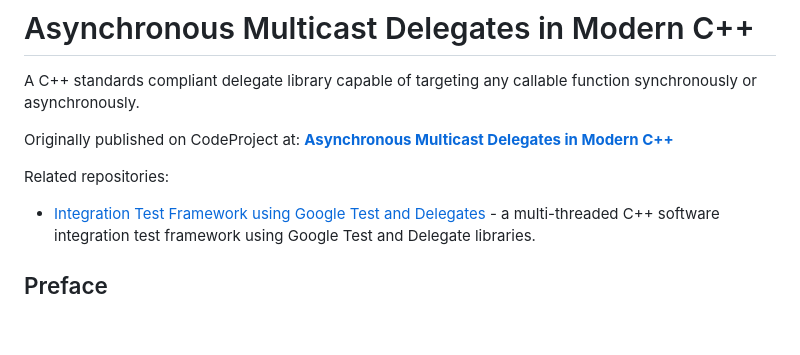
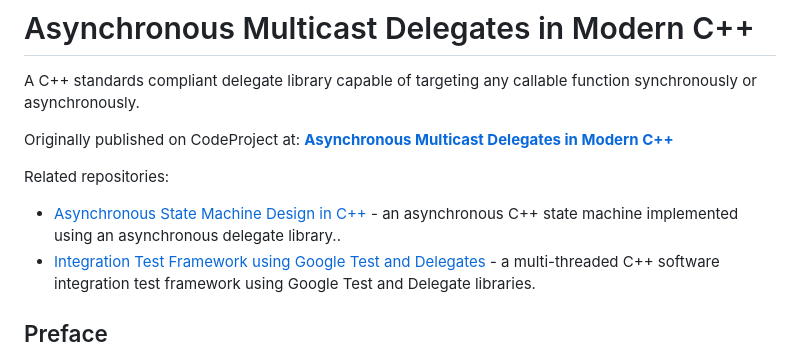
Before and after one commit to endurodave/AsyncMulticastDelegateModern, a Markdown page: README.md, the part around the change. Drawn GitHub-style; blank space fills up the shorter version.

```diff
--- a/README.md
+++ b/README.md
@@ -5,6 +5,7 @@ Originally published on CodeProject at: <a href="https://www.codeproject.com/Art
 
 <p>Related repositories:</p>
 
+* <a href="https://github.com/endurodave/AsyncStateMachine">Asynchronous State Machine Design in C++</a> - an asynchronous C++ state machine implemented using an asynchronous delegate library..
 * <a href="https://github.com/endurodave/IntegrationTestFramework">Integration Test Framework using Google Test and Delegates</a> - a multi-threaded C++ software integration test framework using Google Test and Delegate libraries.
 
 <h2>Preface</h2>
```
